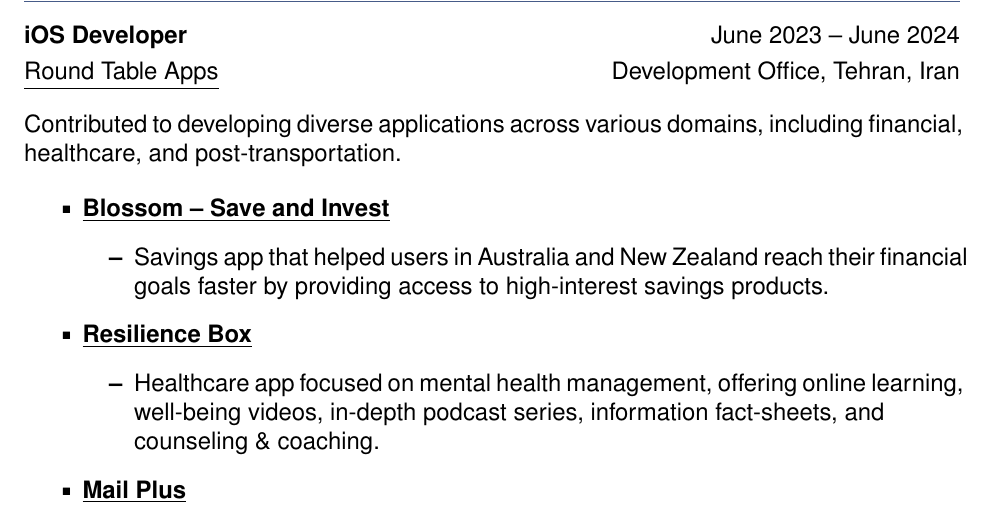
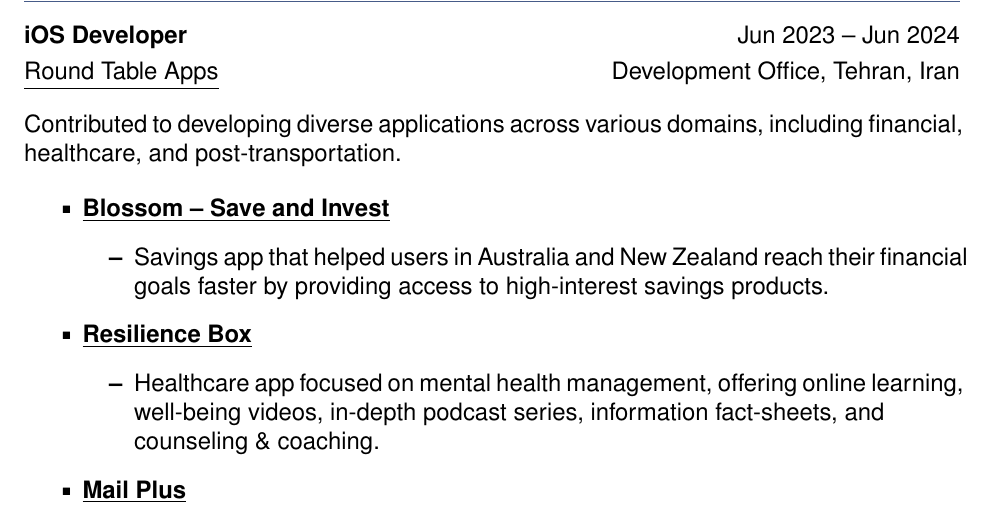
Before and after one commit to karami-mehdi/CV, a LaTeX CV (CV.tex): part of page 2 of 4, cut so that both start at the same text. Compiled offline with pdfLaTeX.

Commit message:
Update Date format in CV.tex

```diff
--- a/CV.tex
+++ b/CV.tex
@@ -96,7 +96,7 @@
 
 %-------------WORK EXPERIENCE---------------
 \section*{Work Experience}
-\textbf{iOS Developer} \hfill June 2023 -- June 2024 \\ [4pt]
+\textbf{iOS Developer} \hfill Jun 2023 -- Jun 2024 \\ [4pt]
 \href{https://roundtableapps.com}{\underline{Round Table Apps}} \hfill Development Office, Tehran, Iran \\ [12pt]
 Contributed to developing diverse applications across various domains, including \mbox{financial,} healthcare, and post-transportation.
 
```
